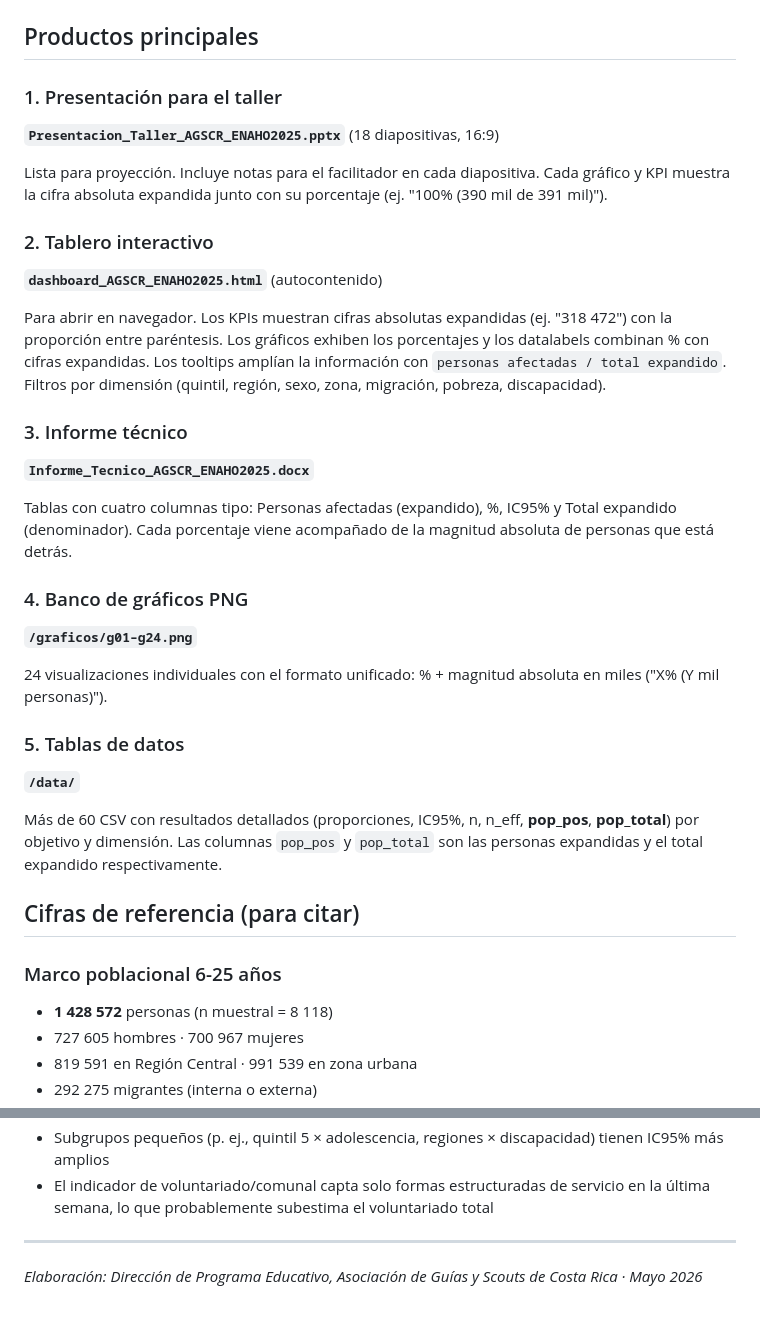
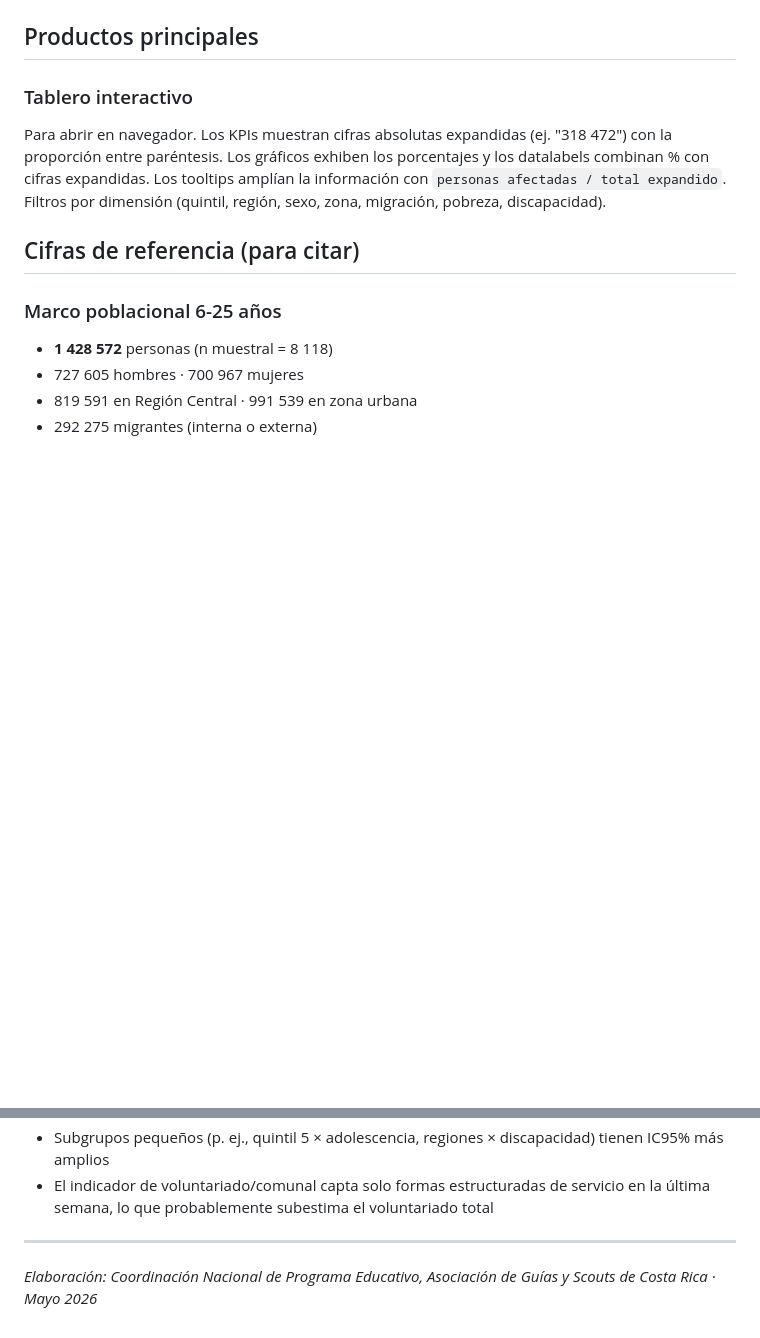
Before and after one commit to jagarrou/research, a Markdown page: README.md, 2 parts joined by grey strips. Drawn GitHub-style; blank space fills up the shorter version.

Commit message:
Revise product sections and update authorship
Updated the README to reflect changes in product descriptions and authorship.

```diff
--- a/README.md
+++ b/README.md
@@ -6,30 +6,8 @@
 
 ## Productos principales
 
-### 1. Presentación para el taller
-**`Presentacion_Taller_AGSCR_ENAHO2025.pptx`** (18 diapositivas, 16:9)
-
-Lista para proyección. Incluye notas para el facilitador en cada diapositiva. Cada gráfico y KPI muestra la cifra absoluta expandida junto con su porcentaje (ej. "100% (390 mil de 391 mil)").
-
-### 2. Tablero interactivo
-**`dashboard_AGSCR_ENAHO2025.html`** (autocontenido)
-
+### Tablero interactivo
 Para abrir en navegador. Los KPIs muestran cifras absolutas expandidas (ej. "318 472") con la proporción entre paréntesis. Los gráficos exhiben los porcentajes y los datalabels combinan % con cifras expandidas. Los tooltips amplían la información con `personas afectadas / total expandido`. Filtros por dimensión (quintil, región, sexo, zona, migración, pobreza, discapacidad).
-
-### 3. Informe técnico
-**`Informe_Tecnico_AGSCR_ENAHO2025.docx`**
-
-Tablas con cuatro columnas tipo: Personas afectadas (expandido), %, IC95% y Total expandido (denominador). Cada porcentaje viene acompañado de la magnitud absoluta de personas que está detrás.
-
-### 4. Banco de gráficos PNG
-**`/graficos/g01–g24.png`**
-
-24 visualizaciones individuales con el formato unificado: % + magnitud absoluta en miles ("X% (Y mil personas)").
-
-### 5. Tablas de datos
-**`/data/`**
-
-Más de 60 CSV con resultados detallados (proporciones, IC95%, n, n_eff, **pop_pos**, **pop_total**) por objetivo y dimensión. Las columnas `pop_pos` y `pop_total` son las personas expandidas y el total expandido respectivamente.
 
 ## Cifras de referencia (para citar)
 
@@ -84,4 +62,4 @@ Los productos enfatizan cuatro ejes de brecha:
 
 ---
 
-*Elaboración: Dirección de Programa Educativo, Asociación de Guías y Scouts de Costa Rica · Mayo 2026*
+*Elaboración: Coordinación Nacional de Programa Educativo, Asociación de Guías y Scouts de Costa Rica · Mayo 2026*
```
